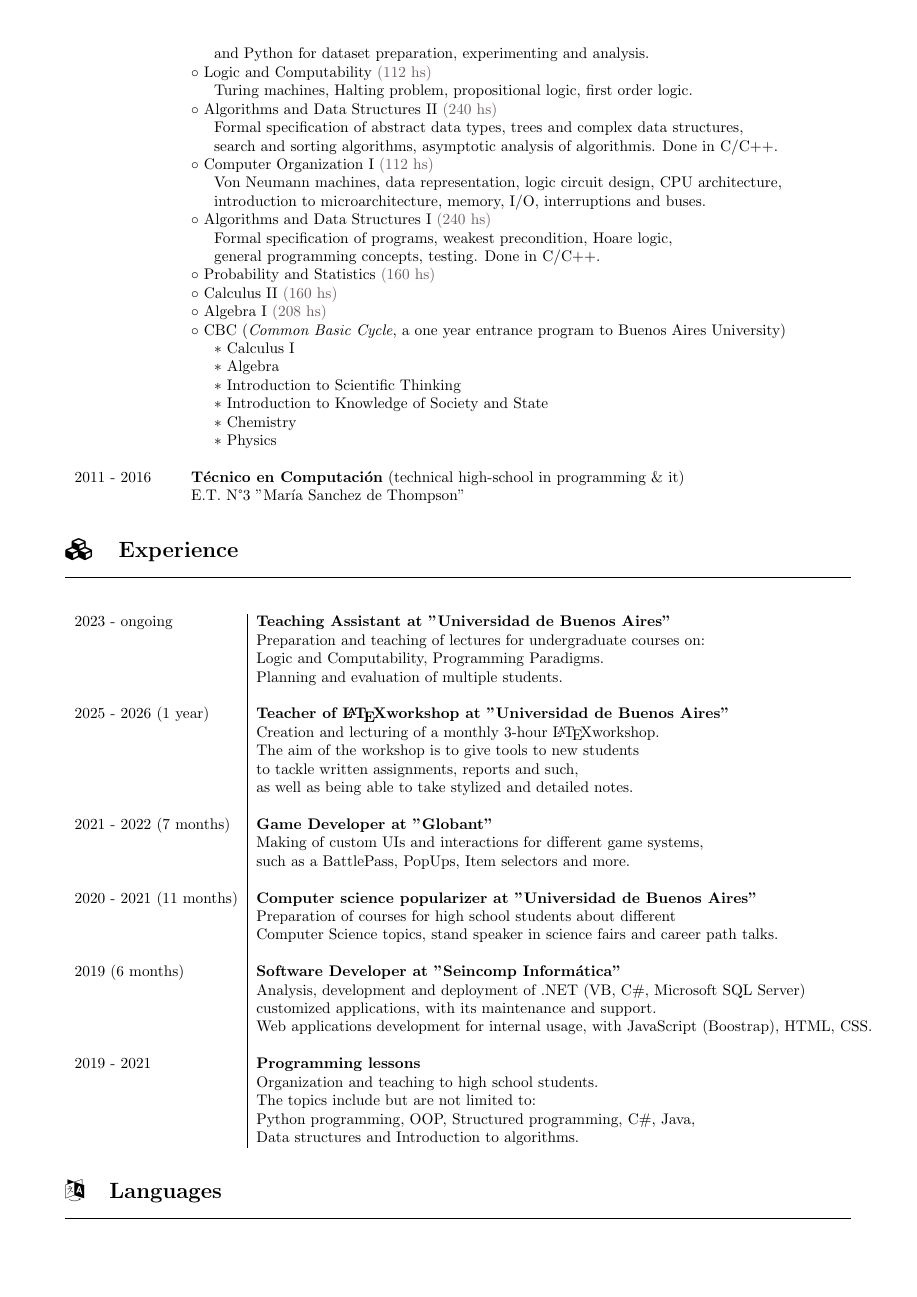
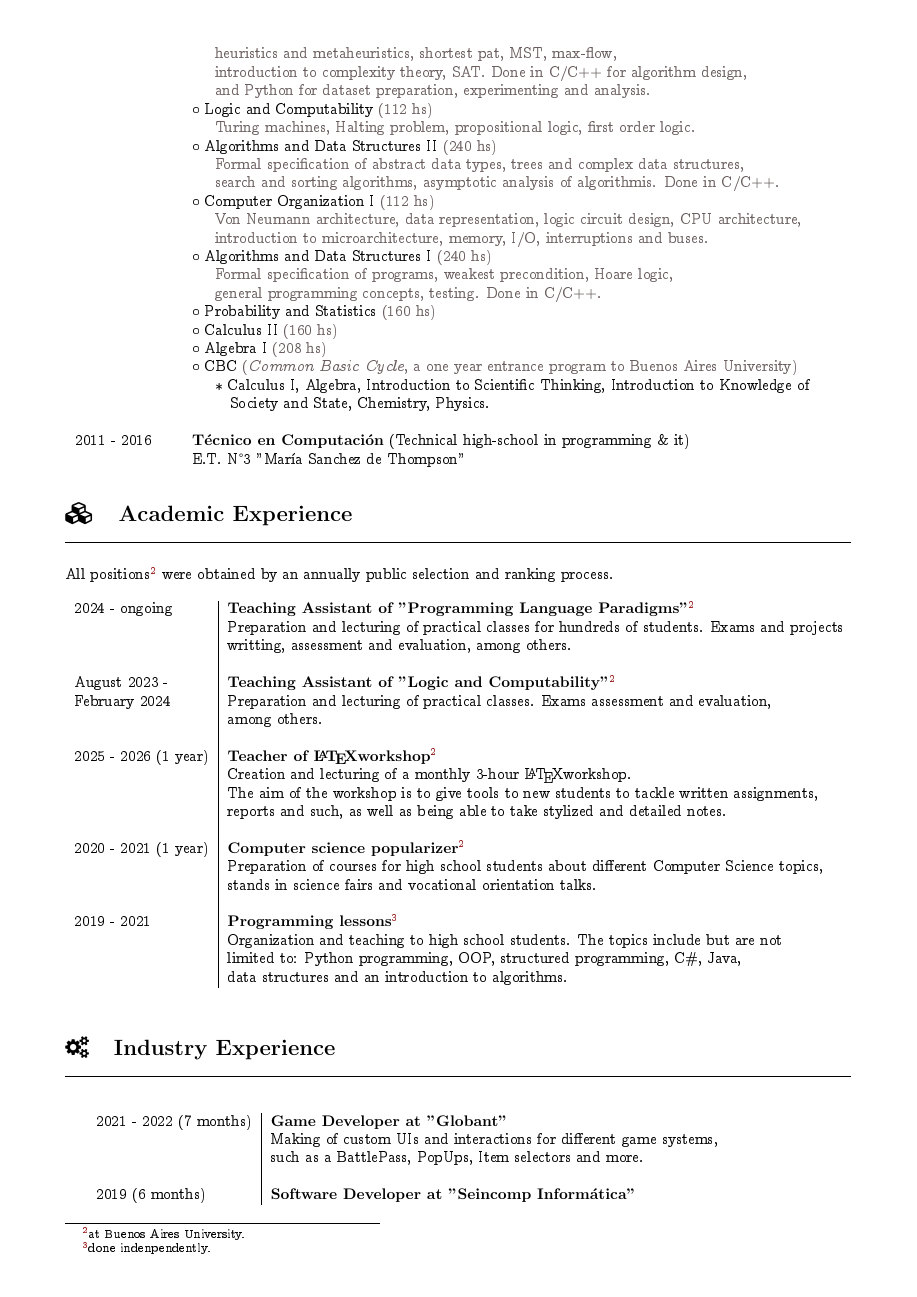
Before and after one commit to lucasDS-0/Resume, a LaTeX CV (LDS_CV.tex): page 2 of 4 before the commit and page 2 of 3 after it. Compiled offline with pdfLaTeX.

Commit message:
experience update

```diff
--- a/LDS_CV.tex
+++ b/LDS_CV.tex
@@ -1,10 +1,16 @@
 \documentclass{article}
 \usepackage[utf8]{inputenc}
-\usepackage[paper=a4paper, left=1.5cm, right=1.5cm, bottom=1cm, top=1cm]{geometry}
+
 \usepackage{fontawesome}
 \usepackage{hyperref}
 \usepackage{multicol}
 \usepackage{booktabs}
+
+
+\usepackage{concmath}
+\usepackage[OT1]{fontenc}
+
+\usepackage[paper=a4paper, left=1.5cm, right=1.5cm, bottom=1cm, top=1cm]{geometry}
 
 \usepackage{longtable}
 
@@ -112,31 +117,66 @@ I'm a student and teaching assistant in the Computer Science degree at the Facul
-                    & \indent and Python for dataset preparation, experimenting and analysis.\\
+                    & \indent \shade{Graph theory, backtracking, dynamic programming, greedy algorithms,} \\
+                    & \indent \shade{heuristics and metaheuristics, shortest pat, MST, max-flow,} \\
+                    & \indent \shade{introduction to complexity theory, SAT. Done in C/C++ for algorithm design,} \\
+                    & \indent \shade{and Python for dataset preparation, experimenting and analysis.} \\
                     & $\circ$ Logic and Computability \shade{(112 hs)} \\
-                    & \indent Turing machines, Halting problem, propositional logic, first order logic. \\
+                    & \indent \shade{Turing machines, Halting problem, propositional logic, first order logic.} \\
                     & $\circ$ Algorithms and Data Structures II \shade{(240 hs)} \\
-                    & \indent Formal specification of abstract data types, trees and complex data structures, \\
-                    & \indent search and sorting algorithms, asymptotic analysis of algorithmis. Done in C/C++. \\
+                    & \indent \shade{Formal specification of abstract data types, trees and complex data structures,} \\
+                    & \indent \shade{search and sorting algorithms, asymptotic analysis of algorithmis. Done in C/C++.} \\
                     & $\circ$ Computer Organization I \shade{(112 hs)} \\
-                    & \indent Von Neumann machines, data representation, logic circuit design, CPU architecture, \\
-                    & \indent introduction to microarchitecture, memory, I/O, interruptions and buses. \\
+                    & \indent \shade{Von Neumann architecture, data representation, logic circuit design, CPU architecture,} \\
+                    & \indent \shade{introduction to microarchitecture, memory, I/O, interruptions and buses.} \\
                     & $\circ$ Algorithms and Data Structures I \shade{(240 hs)} \\
-                    & \indent Formal specification of programs, weakest precondition, Hoare logic,  \\
-                    & \indent general programming concepts, testing. Done in C/C++.  \\
+                    & \indent \shade{Formal specification of programs, weakest precondition, Hoare logic,}  \\
+                    & \indent \shade{general programming concepts, testing. Done in C/C++.}  \\
                     & $\circ$ Probability and Statistics \shade{(160 hs)} \\
                     & $\circ$ Calculus II \shade{(160 hs)} \\
                     & $\circ$ Algebra I \shade{(208 hs)} \\
-                    & $\circ$ CBC (\emph{Common Basic Cycle}, a one year entrance program to Buenos Aires University) \\
-                    & \indent $*$ Calculus I \\
-                    & \indent $*$ Algebra \\
-                    & \indent $*$ Introduction to Scientific Thinking \\
-                    & \indent $*$ Introduction to Knowledge of Society and State\\
-                    & \indent $*$ Chemistry \\
-                    & \indent $*$ Physics \\
+                    & $\circ$ CBC \shade{(\emph{Common Basic Cycle}, a one year entrance program to Buenos Aires University)} \\
+                    & \indent $*$ Calculus I, Algebra, Introduction to Scientific Thinking, Introduction to Knowledge of \\
+                    & \indent $~~$ Society and State, Chemistry, Physics. \\
                     \\
-    2011 - 2016 & \textbf{Técnico en Computación} (technical high-school in programming \& it)\\
+    2011 - 2016 & \textbf{Técnico en Computación} (Technical high-school in programming \& it)\\
                 & E.T. N°3 "María Sanchez de Thompson"
 \end{longtable}
 
-\section*{\faCubes ~~ Experience}
+\section*{\faCubes ~~ Academic Experience}
+\hrule
+
+\
+\newline
+\
+
+\noindent All positions\footnotemark[2] were obtained by an annually public selection and ranking process.
+
+\footnotetext[2]{at Buenos Aires University.}
+\footnotetext[3]{done indenpendently.}
+\begin{longtable}{l | l}
+    2024 - ongoing  & \textbf{Teaching Assistant of "Programming Language Paradigms"}\footnotemark[2] \\
+                    & Preparation and lecturing of practical classes for hundreds of students. Exams and projects \\
+                    & writting, assessment and evaluation, among others. \\
+                    \\
+    August 2023 -  & \textbf{Teaching Assistant of "Logic and Computability"}\footnotemark[2] \\
+    February 2024  & Preparation and lecturing of practical classes. Exams assessment and evaluation, \\
+                   & among others. \\
+                    \\
+	2025 - 2026 (1 year) & \textbf{Teacher of \LaTeX workshop}\footnotemark[2] \\
+							& Creation and lecturing of a monthly 3-hour \LaTeX workshop. \\
+							& The aim of the workshop is to give tools to new students  to tackle written assignments, \\
+							& reports and such, as well as being able to take stylized and detailed notes. \\
+                           \\
+2020 - 2021 (1 year) & \textbf{Computer science popularizer}\footnotemark[2] \\
+                     & Preparation of courses for high school students about different Computer Science topics, \\
+                     & stands in science fairs and vocational orientation talks. \\
+                     \\
+    2019 - 2021     & \textbf{Programming lessons}\footnotemark[3]  \\
+                    & Organization and teaching to high school students. The topics include but are not \\
+                    & limited to: Python programming, OOP, structured programming, C\#, Java, \\
+                    & data structures and an introduction to algorithms.
+\end{longtable}
+
+
+\section*{\faCogs ~~ Industry Experience}
 \hrule
 
 \
@@ -144,32 +184,9 @@ I'm a student and teaching assistant in the Computer Science degree at the Facul
 \
 
 \begin{longtable}{l | l}
-    2023 - ongoing  & \textbf{Teaching Assistant at "Universidad de Buenos Aires"} \\
-                            & Preparation and teaching of lectures for undergraduate courses on: \\
-                            & Logic and Computability, Programming Paradigms. \\
-                            & Planning and evaluation of multiple students. \\
-                            \\
-	2025 - 2026 (1 year) & \textbf{Teacher of \LaTeX workshop at "Universidad de Buenos Aires"} \\
-							& Creation and lecturing of a monthly 3-hour \LaTeX workshop. \\
-							& The aim of the workshop is to give tools to new students \\
-							& to tackle written assignments, reports and such, \\
-							& as well as being able to take stylized and detailed notes. \\
-							\\
     2021 - 2022 (7 months) & \textbf{Game Developer at "Globant"} \\
-                            & Making of custom UIs and interactions for different game systems, \\
-                            & such as a BattlePass, PopUps, Item selectors and more. \\
-                            \\
-    2020 - 2021 (11 months) & \textbf{Computer science popularizer at "Universidad de Buenos Aires"} \\
-                            & Preparation of courses for high school students about different \\
-                            & Computer Science topics, stand speaker in science fairs and career path talks. \\
-                            \\
+                           & Making of custom UIs and interactions for different game systems, \\
+                           & such as a BattlePass, PopUps, Item selectors and more. \\
+                           \\
     2019 (6 months) & \textbf{Software Developer at "Seincomp Informática"} \\
                     &  Analysis, development and deployment of .NET (VB, C\#, Microsoft SQL Server) \\
-                    & customized applications, with its maintenance and support. \\
-                    & Web applications development for internal usage, with JavaScript (Boostrap), HTML, CSS.\\
-                    \\
-    2019 - 2021     & \textbf{Programming lessons}  \\
-                    & Organization and teaching to high school students. \\
-                    & The topics include but are not limited to: \\
-                    & Python programming, OOP, Structured programming, C\#, Java, \\
-                    & Data structures and Introduction to algorithms.
```
Also changed, not shown: LDS_CV.pdf, LDS_CV.tex (125 more changed lines).
